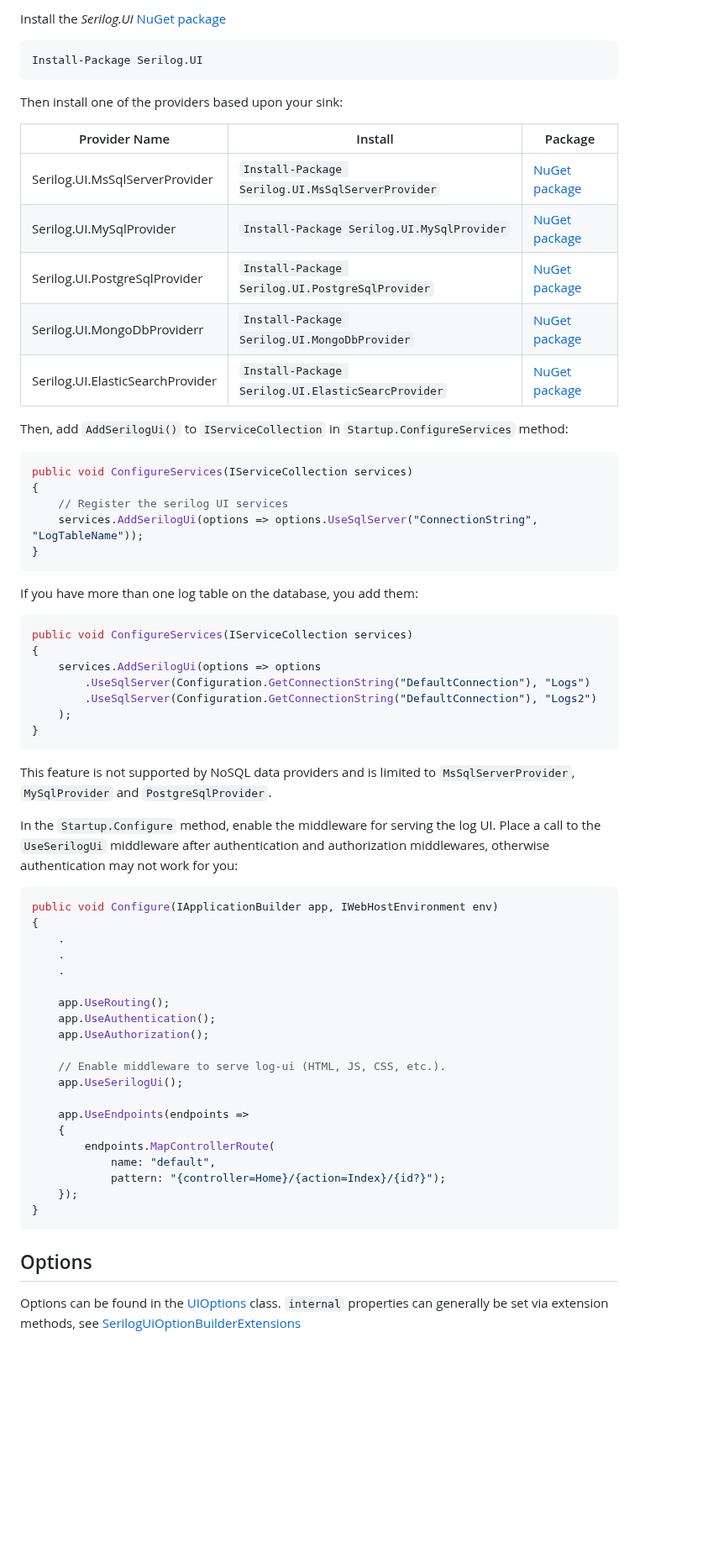
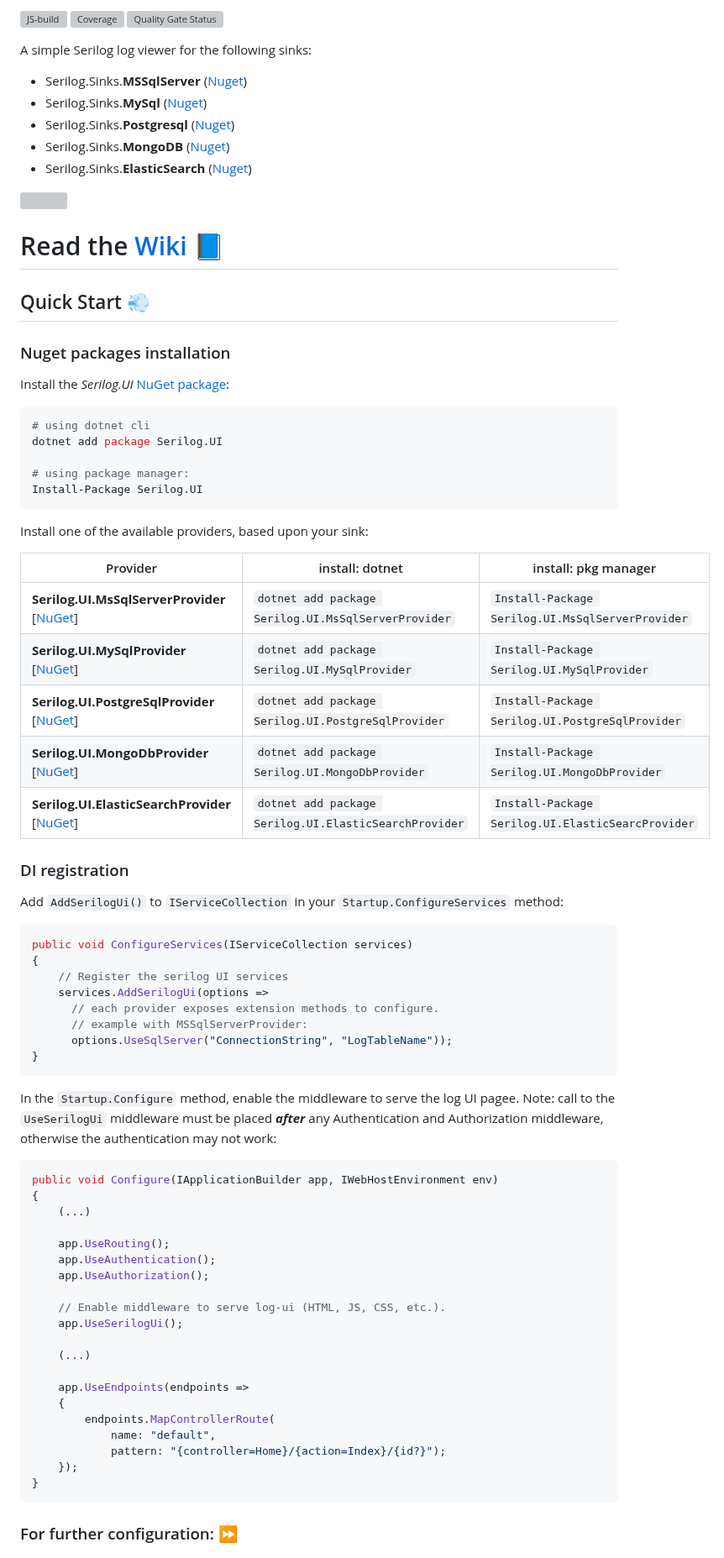
Before and after one commit to serilog-contrib/serilog-ui, a Markdown page: README.md, the part around one of its changes. Shown at 84% size. GitHub-like rendering; blank space fills up the shorter version; grey boxes are pictures that could not be loaded.

Commit message:
chore(readme): review by moving details to wiki

````diff
--- a/README.md
+++ b/README.md
@@ -10,49 +6,67 @@ A simple Serilog log viewer for following sinks:
 
-Install the _Serilog.UI_ [NuGet package](https://www.nuget.org/packages/Serilog.UI)
+[![JS-build](https://github.com/serilog-contrib/serilog-ui/actions/workflows/JS-build.yml/badge.svg?branch=master)](https://github.com/serilog-contrib/serilog-ui/actions/workflows/JS-build.yml)
+[![Coverage](https://sonarcloud.io/api/project_badges/measure?project=followynne_serilog-ui_assets&metric=coverage)](https://sonarcloud.io/summary/new_code?id=followynne_serilog-ui_assets)
+[![Quality Gate Status](https://sonarcloud.io/api/project_badges/measure?project=followynne_serilog-ui_assets&metric=alert_status)](https://sonarcloud.io/summary/new_code?id=followynne_serilog-ui_assets)
+
+A simple Serilog log viewer for the following sinks:
+
+- Serilog.Sinks.**MSSqlServer** ([Nuget](https://github.com/serilog/serilog-sinks-mssqlserver))
+- Serilog.Sinks.**MySql** ([Nuget](https://github.com/TeleSoftas/serilog-sinks-mariadb))
+- Serilog.Sinks.**Postgresql** ([Nuget](https://github.com/b00ted/serilog-sinks-postgresql))
+- Serilog.Sinks.**MongoDB** ([Nuget](https://github.com/serilog/serilog-sinks-mongodb))
+- Serilog.Sinks.**ElasticSearch** ([Nuget](https://github.com/serilog/serilog-sinks-elasticsearch))
+
+<img src="https://raw.githubusercontent.com/mo-esmp/serilog-ui/master/assets/serilog-ui.jpg" width="100%" />
+
+
+# Read the [Wiki :blue_book:](https://github.com/serilog-contrib/serilog-ui/wiki)
+
+## Quick Start :dash:
+
+### Nuget packages installation
+
+Install the _Serilog.UI_ [NuGet package](https://www.nuget.org/packages/Serilog.UI):
+
 ```powershell
+# using dotnet cli
+dotnet add package Serilog.UI
+
+# using package manager:
 Install-Package Serilog.UI
 ```
 
-Then install one of the providers based upon your sink:
+Install one of the available providers, based upon your sink:
 
-| Provider Name                    | Install                                           | Package                                                                          |
-| -------------------------------- | ------------------------------------------------- | -------------------------------------------------------------------------------- |
-| Serilog.UI.MsSqlServerProvider   | `Install-Package Serilog.UI.MsSqlServerProvider`  | [NuGet package](https://www.nuget.org/packages/Serilog.UI.MsSqlServerProvider)   |
-| Serilog.UI.MySqlProvider         | `Install-Package Serilog.UI.MySqlProvider`        | [NuGet package](https://www.nuget.org/packages/Serilog.UI.MySqlProvider)         |
-| Serilog.UI.PostgreSqlProvider    | `Install-Package Serilog.UI.PostgreSqlProvider`   | [NuGet package](https://www.nuget.org/packages/Serilog.UI.PostgreSqlProvider)    |
-| Serilog.UI.MongoDbProviderr      | `Install-Package Serilog.UI.MongoDbProvider`      | [NuGet package](https://www.nuget.org/packages/Serilog.UI.MongoDbProvider)       |
-| Serilog.UI.ElasticSearchProvider | `Install-Package Serilog.UI.ElasticSearcProvider` | [NuGet package](https://www.nuget.org/packages/Serilog.UI.ElasticSearchProvider) |
+| Provider | install: dotnet | install: pkg manager |
+| --- | --- | --- |
+| **Serilog.UI.MsSqlServerProvider** [[NuGet](https://www.nuget.org/packages/Serilog.UI.MsSqlServerProvider)] | `dotnet add package Serilog.UI.MsSqlServerProvider` | `Install-Package Serilog.UI.MsSqlServerProvider` |
+| **Serilog.UI.MySqlProvider** [[NuGet](https://www.nuget.org/packages/Serilog.UI.MySqlProvider)] | `dotnet add package Serilog.UI.MySqlProvider` | `Install-Package Serilog.UI.MySqlProvider` |
+| **Serilog.UI.PostgreSqlProvider** [[NuGet](https://www.nuget.org/packages/Serilog.UI.PostgreSqlProvider)] | `dotnet add package Serilog.UI.PostgreSqlProvider` | `Install-Package Serilog.UI.PostgreSqlProvider` |
+| **Serilog.UI.MongoDbProvider** [[NuGet](https://www.nuget.org/packages/Serilog.UI.MongoDbProvider)] | `dotnet add package Serilog.UI.MongoDbProvider` | `Install-Package Serilog.UI.MongoDbProvider` |
+| **Serilog.UI.ElasticSearchProvider** [[NuGet](https://www.nuget.org/packages/Serilog.UI.ElasticSearchProvider)] | `dotnet add package Serilog.UI.ElasticSearchProvider` | `Install-Package Serilog.UI.ElasticSearcProvider` |
 
-Then, add `AddSerilogUi()` to `IServiceCollection` in `Startup.ConfigureServices` method:
+### DI registration
+
+Add `AddSerilogUi()` to `IServiceCollection` in your `Startup.ConfigureServices` method:
 
 ```csharp
 public void ConfigureServices(IServiceCollection services)
 {
     // Register the serilog UI services
-    services.AddSerilogUi(options => options.UseSqlServer("ConnectionString", "LogTableName"));
+    services.AddSerilogUi(options =>
+      // each provider exposes extension methods to configure.
+      // example with MSSqlServerProvider:
+      options.UseSqlServer("ConnectionString", "LogTableName"));
 }
 ```
 
-If you have more than one log table on the database, you add them:
-```csharp
-public void ConfigureServices(IServiceCollection services)
-{
-    services.AddSerilogUi(options => options
-        .UseSqlServer(Configuration.GetConnectionString("DefaultConnection"), "Logs")
-        .UseSqlServer(Configuration.GetConnectionString("DefaultConnection"), "Logs2")
-    );
-}
-```
-This feature is not supported by NoSQL data providers and is limited to `MsSqlServerProvider`, `MySqlProvider` and `PostgreSqlProvider`.
-
-In the `Startup.Configure` method, enable the middleware for serving the log UI. Place a call to the `UseSerilogUi` middleware after authentication and authorization middlewares, otherwise authentication may not work for you:
+In the `Startup.Configure` method, enable the middleware to serve the log UI pagee.
+Note: call to the `UseSerilogUi` middleware must be placed **_after_** any Authentication and Authorization middleware, otherwise the authentication may not work:
 
 ```csharp
 public void Configure(IApplicationBuilder app, IWebHostEnvironment env)
 {
-    .
-    .
-    .
+    (...)
 
     app.UseRouting();
     app.UseAuthentication();
@@ -60,6 +74,8 @@ public void Configure(IApplicationBuilder app, IWebHostEnvironment env)
 
     // Enable middleware to serve log-ui (HTML, JS, CSS, etc.).
     app.UseSerilogUi();
+
+    (...)
 
     app.UseEndpoints(endpoints =>
     {
@@ -70,7 +86,5 @@ public void Configure(IApplicationBuilder app, IWebHostEnvironment env)
 }
 ```
 
-## Options
-Options can be found in the [UIOptions](src/Serilog.Ui.Web/Extensions/UiOptions.cs) class.
-`internal` properties can generally be set via extension methods, see [SerilogUiOptionBuilderExtensions](src/Serilog.Ui.Web/Extensions/SerilogUiOptionBuilderExtensions.cs)
+### For further configuration: [:fast_forward:](https://github.com/serilog-contrib/serilog-ui/wiki/Install:-Configuration-Options)
 
````
Also changed, not shown: other parts of README.md (+9 -188 lines).
